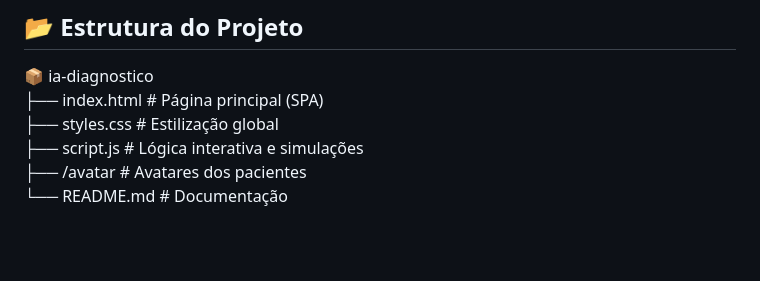
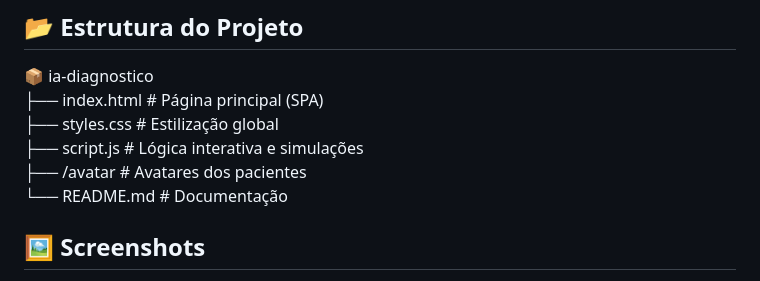
Before and after one commit to novaes11/SolveTech.ai-project, a Markdown page: README.md, the part around the change printed below. Drawn GitHub-style; blank space fills up the shorter version.

```diff
--- a/README.md
+++ b/README.md
@@ -53,4 +53,5 @@ O sistema foi desenvolvido como uma **prova de conceito (POC)** para demonstrar
 └── README.md # Documentação<br/>
 
 
+## 🖼️ Screenshots
 
```
Also changed, not shown: other parts of README.md (+13 -0 lines).
